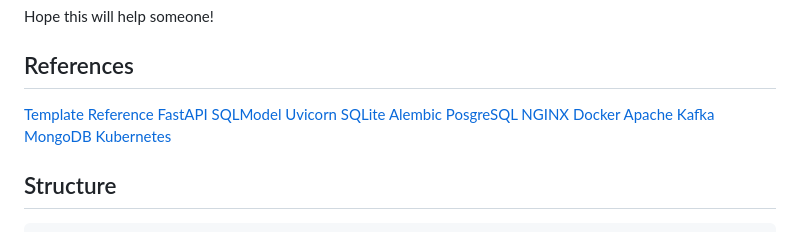
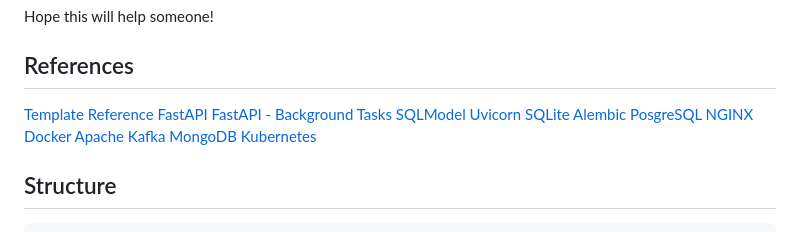
Before and after one commit to eliamirafiori/spotify_backend, a Markdown page: README.md, the part around the change. Drawn GitHub-style.

```diff
--- a/README.md
+++ b/README.md
@@ -8,6 +8,7 @@ Hope this will help someone!
 
 [Template Reference](https://github.com/fastapi/full-stack-fastapi-template)
 [FastAPI](https://fastapi.tiangolo.com/)
+[FastAPI - Background Tasks](https://fastapi.tiangolo.com/tutorial/background-tasks/)
 [SQLModel](https://sqlmodel.tiangolo.com/)
 [Uvicorn](https://www.uvicorn.org/settings/)
 [SQLite](https://sqlite.org/index.html)
```
